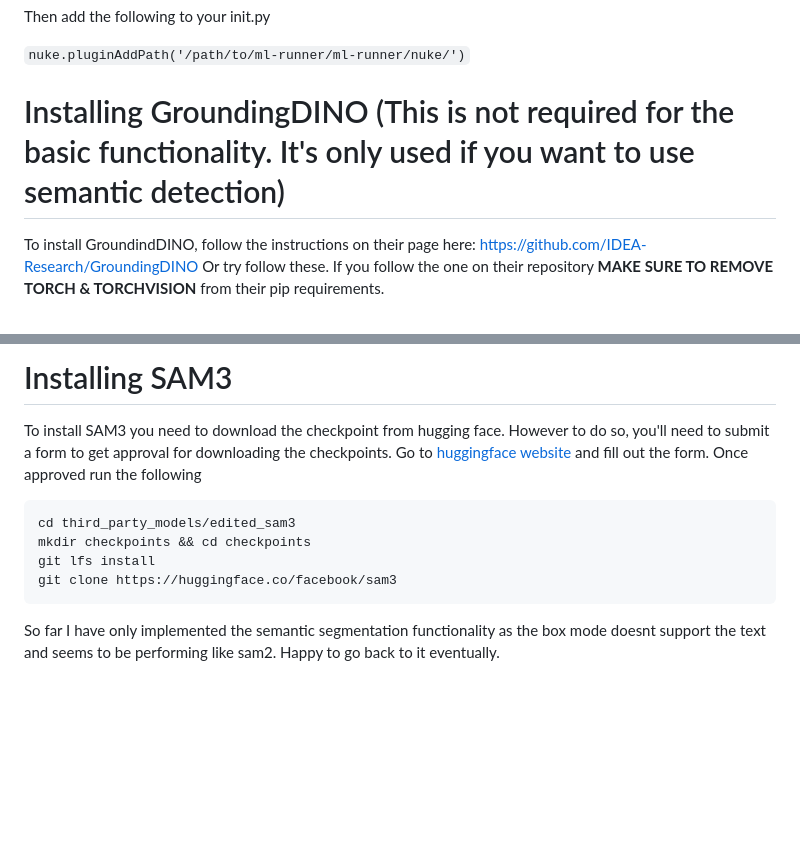
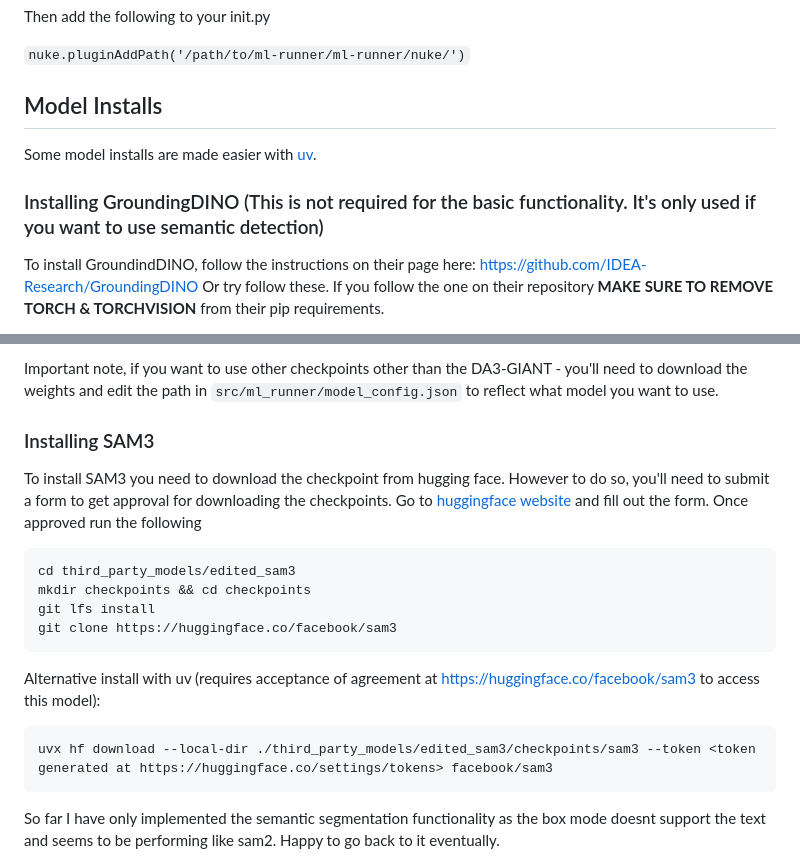
Before and after one commit to lprestini/ml-runner, a Markdown page: README.md, 2 parts joined by grey strips. GitHub-like rendering; blank space fills up the shorter version.

````diff
--- a/README.md
+++ b/README.md
@@ -115,7 +115,11 @@ Then add the following to your init.py
 
 `nuke.pluginAddPath('/path/to/ml-runner/ml-runner/nuke/')`
 
-# Installing GroundingDINO (This is not required for the basic functionality. It's only used if you want to use semantic detection)
+## Model Installs
+
+Some model installs are made easier with [uv](https://docs.astral.sh/uv/getting-started/installation/).
+
+### Installing GroundingDINO (This is not required for the basic functionality. It's only used if you want to use semantic detection)
 To install GroundindDINO, follow the instructions on their page here: https://github.com/IDEA-Research/GroundingDINO
 Or try follow these.
 If you follow the one on their repository **MAKE SURE TO REMOVE TORCH & TORCHVISION** from their pip requirements.
@@ -227,5 +249,7 @@ Important note, if you want to use other checkpoints other than the DA3-GIANT -
 
-# Installing SAM3
+Important note, if you want to use other checkpoints other than the DA3-GIANT - you'll need to download the weights and edit the path in `src/ml_runner/model_config.json` to reflect what model you want to use.
+
+### Installing SAM3
 
 To install SAM3 you need to download the checkpoint from hugging face. However to do so, you'll need to submit a form to get approval for downloading the checkpoints.
 Go to [huggingface website](https://huggingface.co/facebook/sam3) and fill out the form. Once approved run the following
@@ -235,6 +259,11 @@ cd third_party_models/edited_sam3
 mkdir checkpoints && cd checkpoints
 git lfs install
 git clone https://huggingface.co/facebook/sam3
+```
+
+Alternative install with uv (requires acceptance of agreement at https://huggingface.co/facebook/sam3 to access this model):
+```
+uvx hf download --local-dir ./third_party_models/edited_sam3/checkpoints/sam3 --token <token generated at https://huggingface.co/settings/tokens> facebook/sam3
 ```
 
 So far I have only implemented the semantic segmentation functionality as the box mode doesnt support the text and seems to be performing like sam2.
````
Also changed, not shown: other parts of README.md (+24 -6 lines).
